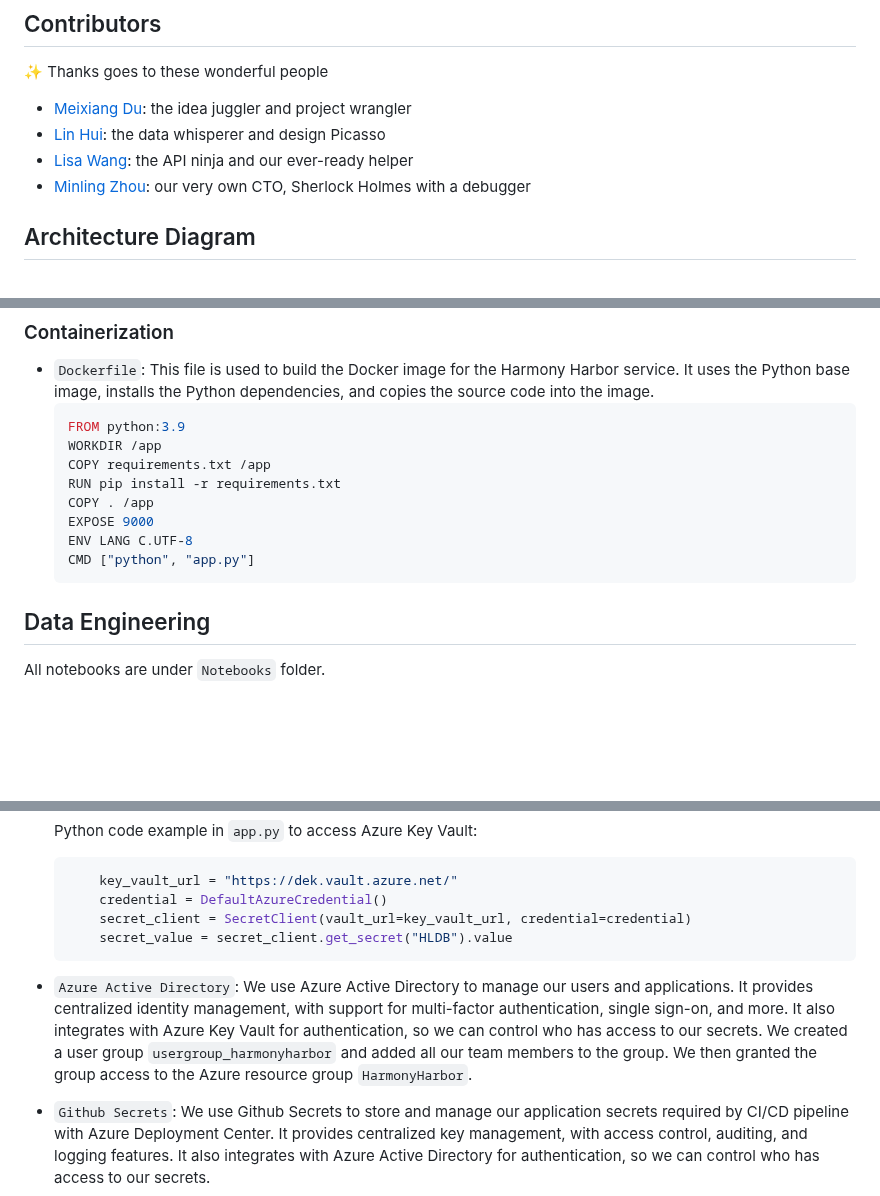
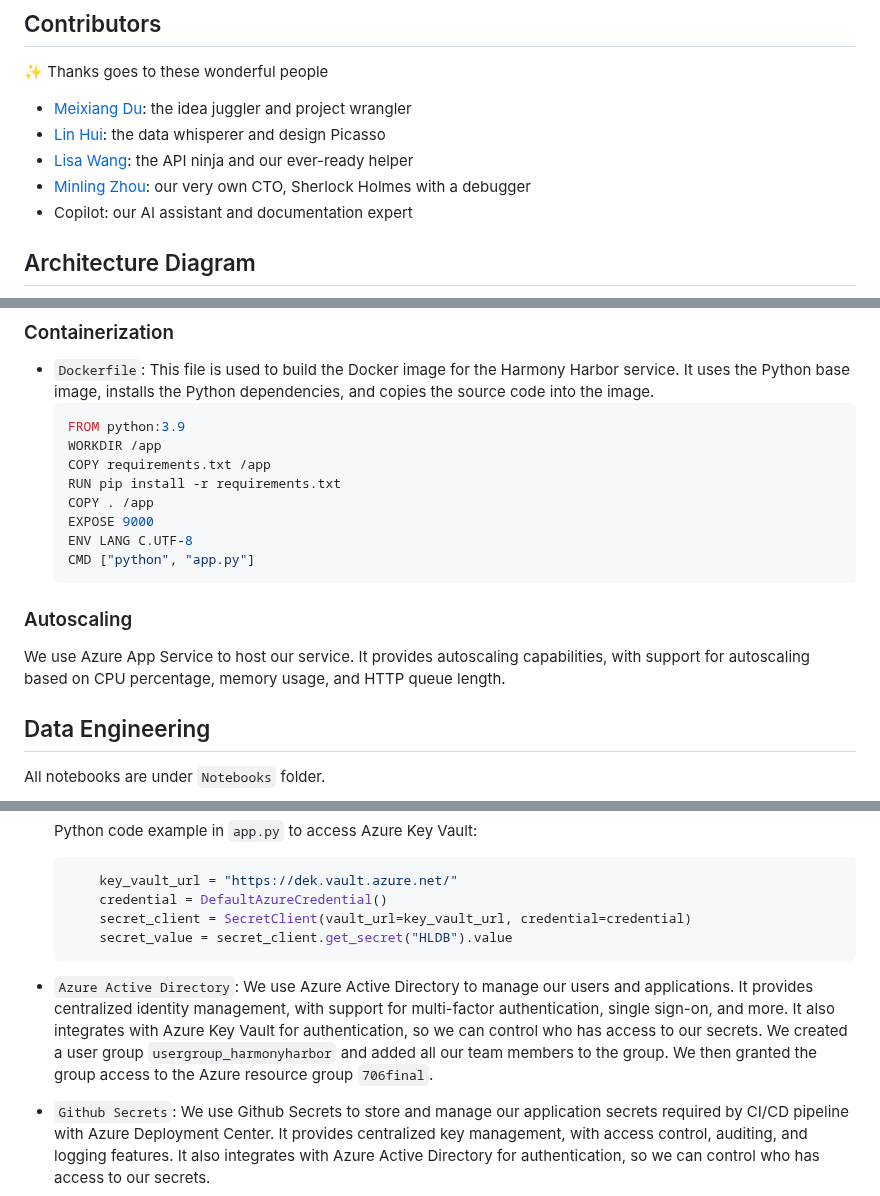
Before and after one commit to minlingz/HarmonyHarbor, a Markdown page: README.MD, 3 parts joined by grey strips. Drawn GitHub-style; blank space fills up the shorter version.

Commit message:
added auto scaling in readme

````diff
--- a/README.MD
+++ b/README.MD
@@ -26,6 +26,7 @@
 - [Lin Hui](https://github.com/linhui7): the data whisperer and design Picasso
 - [Lisa Wang](link): the API ninja and our ever-ready helper
 - [Minling Zhou](https://github.com/minlingz): our very own CTO, Sherlock Holmes with a debugger
+- Copilot: our AI assistant and documentation expert
 
 ## Architecture Diagram
 ![Alt text](<images/DE final Fall 2023.png>)
@@ -95,6 +96,8 @@
     ENV LANG C.UTF-8
     CMD ["python", "app.py"]
     ```
+### Autoscaling
+We use Azure App Service to host our service. It provides autoscaling capabilities, with support for autoscaling based on CPU percentage, memory usage, and HTTP queue length.
 
 ## Data Engineering
 
@@ -181,7 +184,7 @@ The security of our service is ensured by the following measures:
         secret_client = SecretClient(vault_url=key_vault_url, credential=credential)
         secret_value = secret_client.get_secret("HLDB").value
     ```
-* `Azure Active Directory`: We use Azure Active Directory to manage our users and applications. It provides centralized identity management, with support for multi-factor authentication, single sign-on, and more. It also integrates with Azure Key Vault for authentication, so we can control who has access to our secrets. We created a user group `usergroup_harmonyharbor` and added all our team members to the group. We then granted the group access to the Azure resource group `HarmonyHarbor`.
+* `Azure Active Directory`: We use Azure Active Directory to manage our users and applications. It provides centralized identity management, with support for multi-factor authentication, single sign-on, and more. It also integrates with Azure Key Vault for authentication, so we can control who has access to our secrets. We created a user group `usergroup_harmonyharbor` and added all our team members to the group. We then granted the group access to the Azure resource group `706final`.
 * `Github Secrets`: We use Github Secrets to store and manage our application secrets required by CI/CD pipeline with Azure Deployment Center. It provides centralized key management, with access control, auditing, and logging features. It also integrates with Azure Active Directory for authentication, so we can control who has access to our secrets.
 
     Github workflow example in `main_HarmonyHarbor.yml` in our code access Github Secrets:
````
